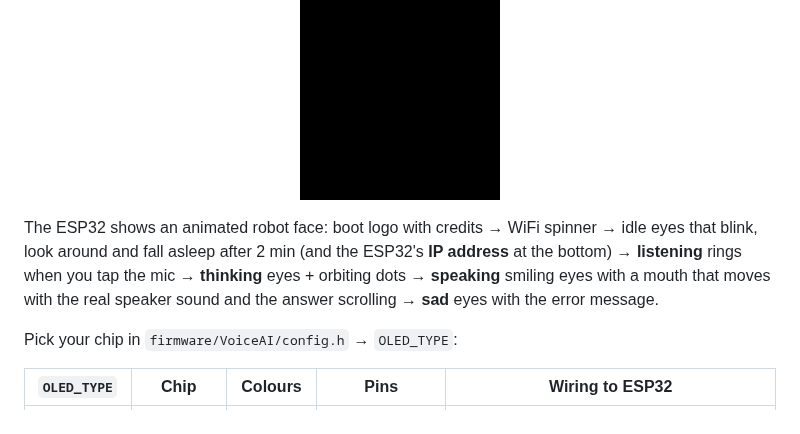
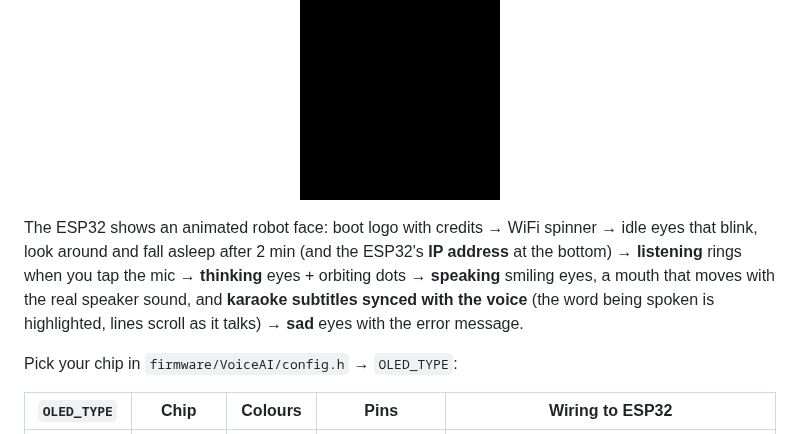
Before and after one commit to mostafaaabedia-tech/esp32-voice-ai, a Markdown page: README.md, the part around the change. Drawn GitHub-style; pictures changed too: docs/oled-face-preview.gif.

Commit message:
OLED: karaoke subtitles synced with the voice (SAM phrase timing, PC voice stream position)
Co-Authored-By: Claude Opus 5.5 <noreply@anthropic.com>
Claude-Session: https://claude.ai/code/session_01RuQu98kHCH7ark7Q7TieLx

```diff
--- a/README.md
+++ b/README.md
@@ -79,7 +79,7 @@ Tips
 
 <p align="center"><img src="docs/oled-face-preview.gif" width="200" alt="OLED face animation"></p>
 
-The ESP32 shows an animated robot face: boot logo with credits → WiFi spinner → idle eyes that blink, look around and fall asleep after 2 min (and the ESP32's **IP address** at the bottom) → **listening** rings when you tap the mic → **thinking** eyes + orbiting dots → **speaking** smiling eyes with a mouth that moves with the real speaker sound and the answer scrolling → **sad** eyes with the error message.
+The ESP32 shows an animated robot face: boot logo with credits → WiFi spinner → idle eyes that blink, look around and fall asleep after 2 min (and the ESP32's **IP address** at the bottom) → **listening** rings when you tap the mic → **thinking** eyes + orbiting dots → **speaking** smiling eyes, a mouth that moves with the real speaker sound, and **karaoke subtitles synced with the voice** (the word being spoken is highlighted, lines scroll as it talks) → **sad** eyes with the error message.
 
 Pick your chip in `firmware/VoiceAI/config.h` → `OLED_TYPE`:
 
```
Also changed, not shown: 3 other files.
